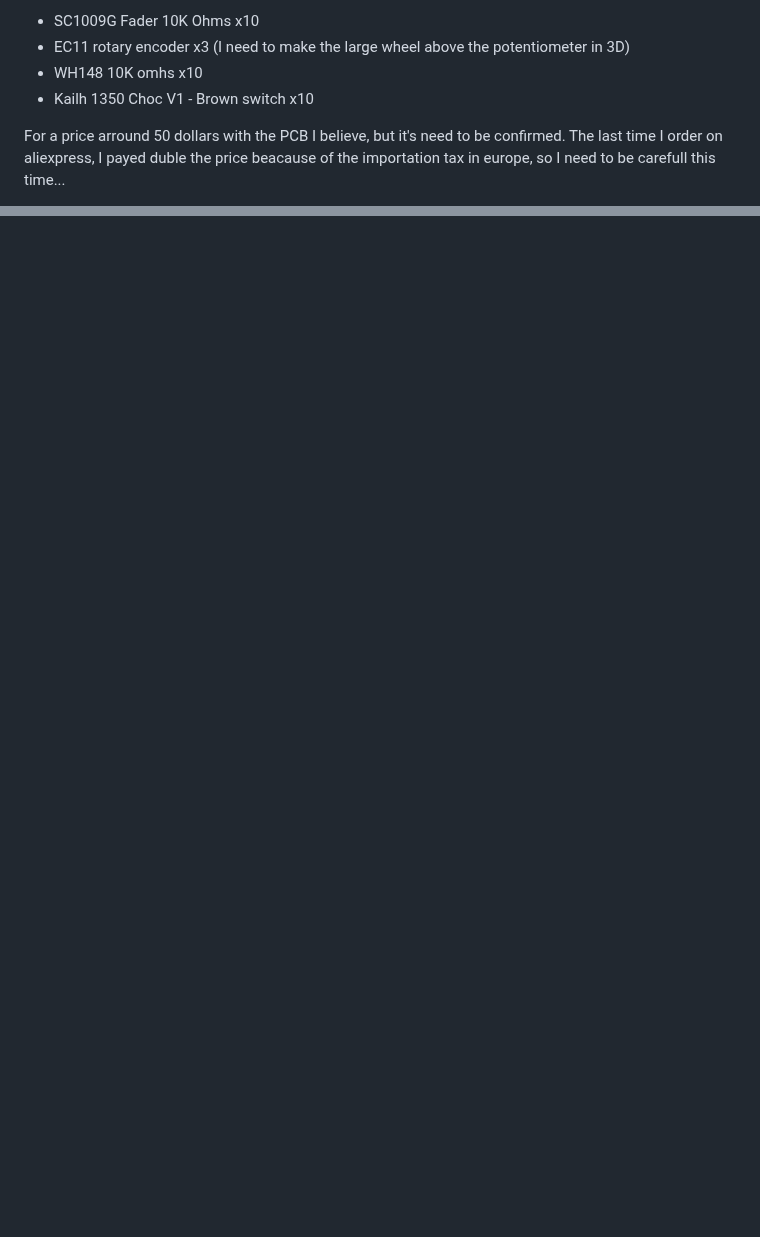
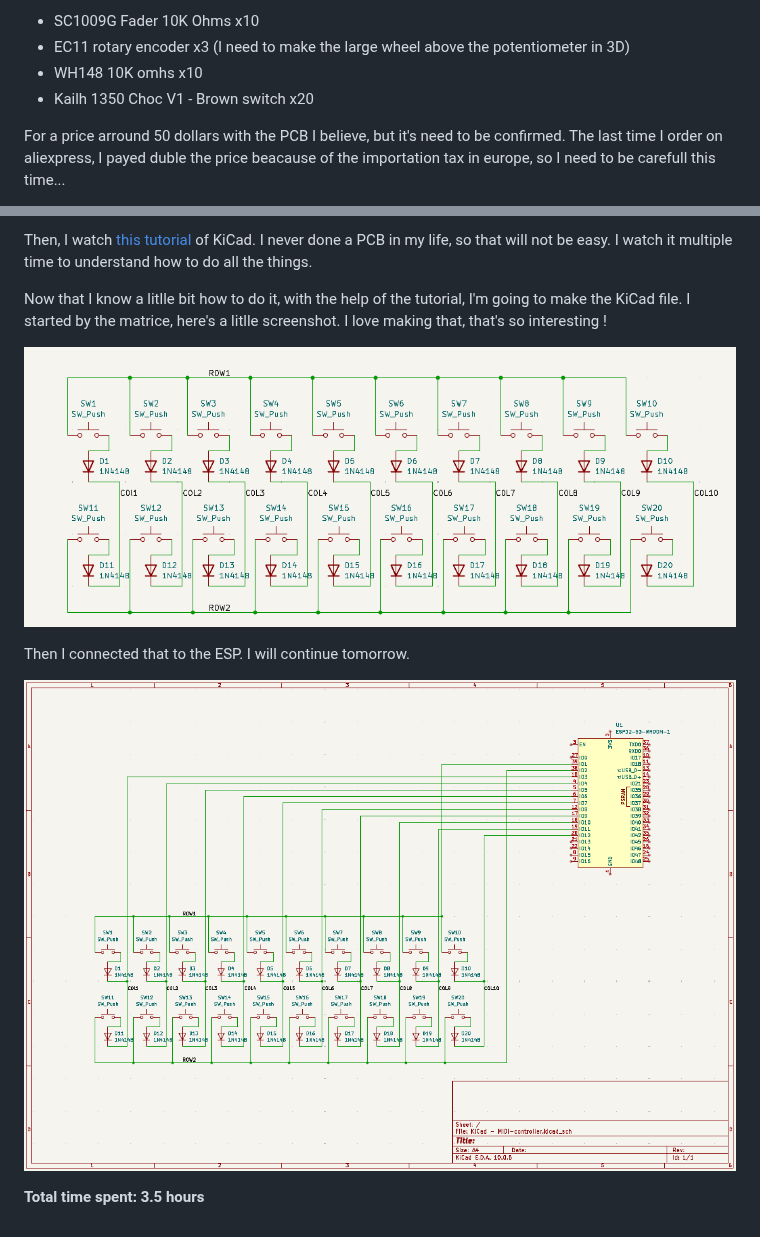
Before and after one commit to GLOXIOU/MIDI-controller-DIY, a Markdown page: JOURNAL.md, 2 parts joined by grey strips. GitHub-like rendering; pictures changed too: images/img-4.png (added), images/img-5.png (added); blank space fills up the shorter version.

```diff
--- a/JOURNAL.md
+++ b/JOURNAL.md
@@ -21,7 +21,7 @@ Why 9 faders and 1 master ? Beacause on Aliexpress, tehre's only lots of 10 piec
 * SC1009G Fader 10K Ohms x10
 * EC11 rotary encoder x3 (I need to make the large wheel above the potentiometer in 3D)
 * WH148 10K omhs x10
-* Kailh 1350 Choc V1 - Brown switch x10
+* Kailh 1350 Choc V1 - Brown switch x20
 
 For a price arround 50 dollars with the PCB I believe, but it's need to be confirmed. The last time I order on aliexpress, I payed duble the price beacause of the importation tax in europe, so I need to be carefull this time...
 
@@ -43,0 +68,11 @@ To that, we need to add the keycaps for the 10 keyboard key, and the PCB. ~+20$,
+Then, I watch [this tutorial](https://www.youtube.com/watch?v=dAck3bxzehA) of KiCad. I never done a PCB in my life, so that will not be easy. I watch it multiple time to understand how to do all the things.
+
+Now that I know a litlle bit how to do it, with the help of the tutorial, I'm going to make the KiCad file. I started by the matrice, here's a litlle screenshot. I love making that, that's so interesting !
+
+![Image 4](images/img-4.png)
+
+Then I connected that to the ESP. I will continue tomorrow.
+
+![Image 5](images/img-5.png)
+
+**Total time spent: 3.5 hours**
```
Also changed, not shown: other parts of JOURNAL.md (+24 -0 lines), images/img-3.png (added), 4 other files.
